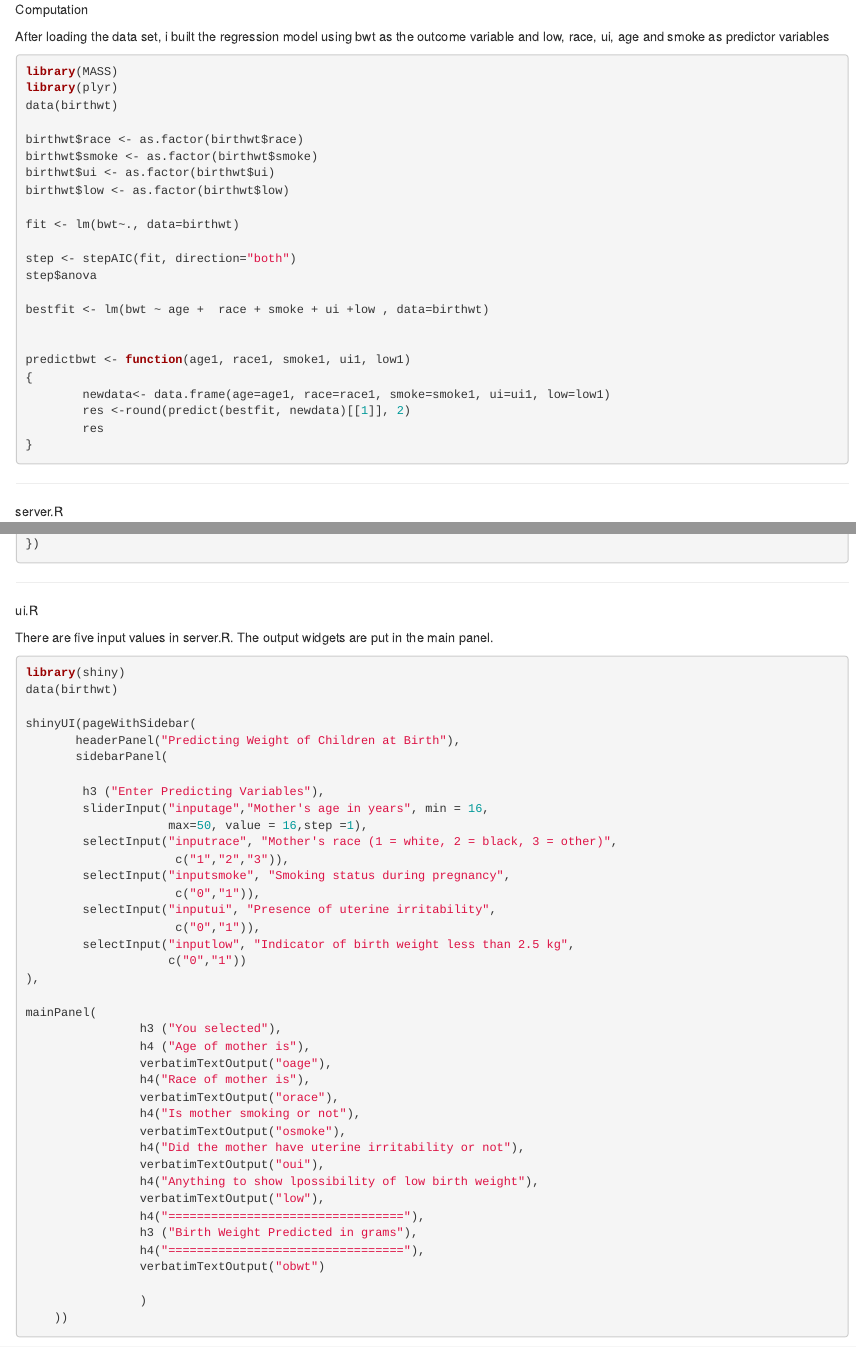
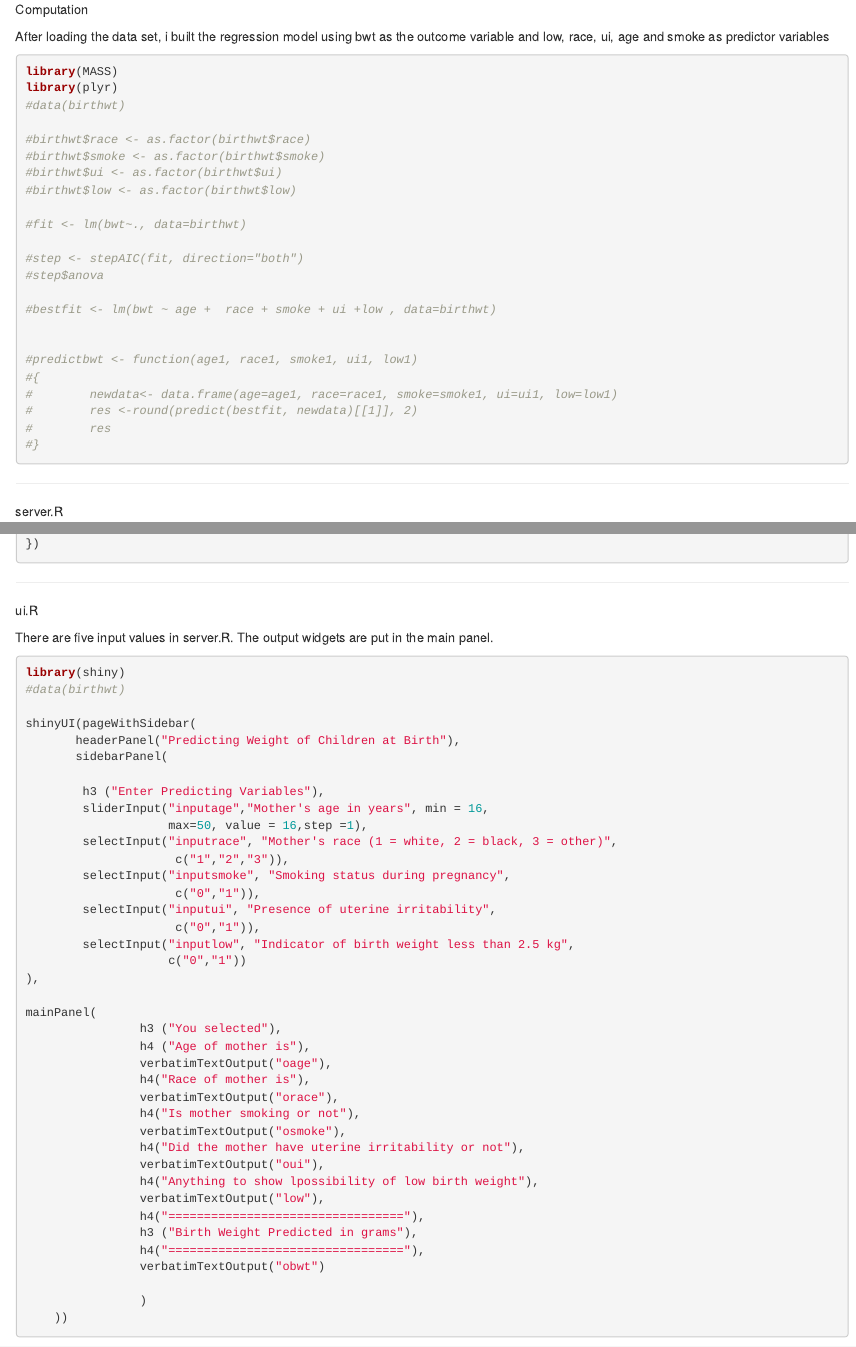
Before and after one commit to EKN2014/slides, an R Markdown document (index.Rmd): the page in a window 1100 px wide, from 320 px down, and a second part further down, joined at a grey line. Rendered offline with R 4.5, knitr and Pandoc, with nearby package versions.

Commit message:
“slidify_project2”

````diff
--- a/index.Rmd
+++ b/index.Rmd
@@ -31,27 +31,27 @@ After loading the data set, i built the regression model using bwt as the outcom
 ```{r, results='hide'}
 library(MASS)
 library(plyr)
-data(birthwt)
+#data(birthwt)
 
-birthwt$race <- as.factor(birthwt$race)
-birthwt$smoke <- as.factor(birthwt$smoke)
-birthwt$ui <- as.factor(birthwt$ui)
-birthwt$low <- as.factor(birthwt$low)
+#birthwt$race <- as.factor(birthwt$race)
+#birthwt$smoke <- as.factor(birthwt$smoke)
+#birthwt$ui <- as.factor(birthwt$ui)
+#birthwt$low <- as.factor(birthwt$low)
 
-fit <- lm(bwt~., data=birthwt)
+#fit <- lm(bwt~., data=birthwt)
 
-step <- stepAIC(fit, direction="both")
-step$anova
+#step <- stepAIC(fit, direction="both")
+#step$anova
 
-bestfit <- lm(bwt ~ age +  race + smoke + ui +low , data=birthwt)
+#bestfit <- lm(bwt ~ age +  race + smoke + ui +low , data=birthwt)
 
 
-predictbwt <- function(age1, race1, smoke1, ui1, low1)
-{
-        newdata<- data.frame(age=age1, race=race1, smoke=smoke1, ui=ui1, low=low1)
-        res <-round(predict(bestfit, newdata)[[1]], 2)
-        res
-}
+#predictbwt <- function(age1, race1, smoke1, ui1, low1)
+#{
+#        newdata<- data.frame(age=age1, race=race1, smoke=smoke1, ui=ui1, low=low1)
+#        res <-round(predict(bestfit, newdata)[[1]], 2)
+#        res
+#}
 ```
 
 ---
@@ -87,7 +87,7 @@ There are five input values in server.R. The output widgets are put in the main
 
 ```{r, results='hide'}
 library(shiny)
-data(birthwt)
+#data(birthwt)
 
 shinyUI(pageWithSidebar(
        headerPanel("Predicting Weight of Children at Birth"),
````
Also changed, not shown: index.html, index.md.
